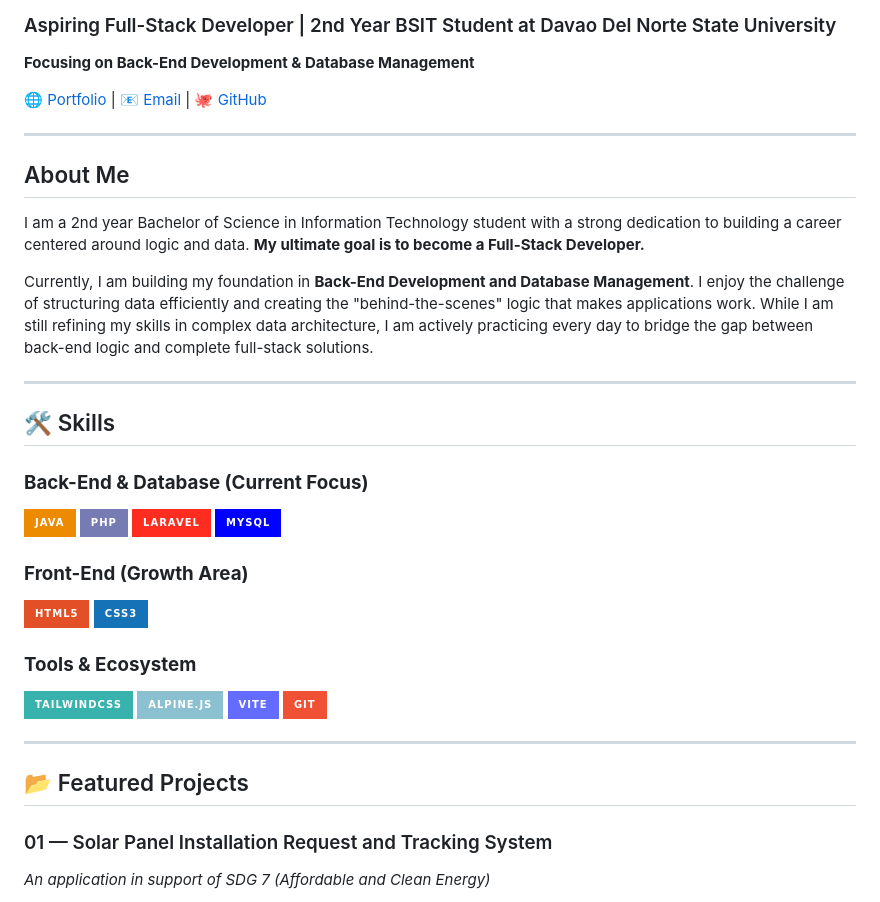
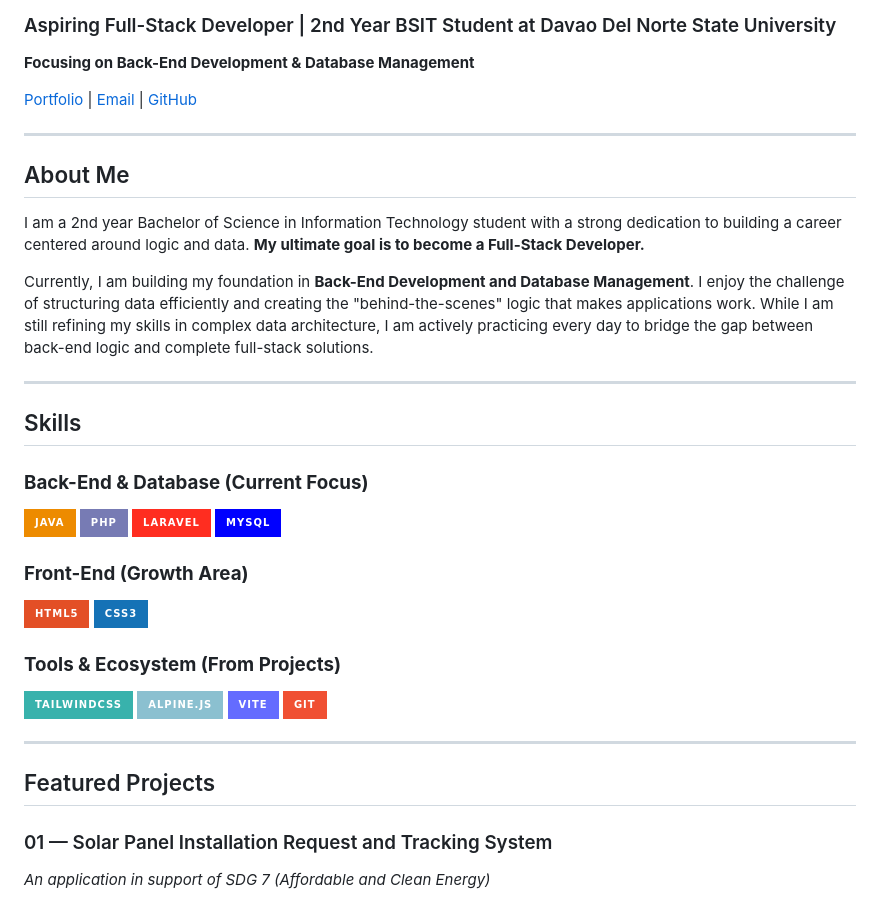
Before and after one commit to earljohn-spec/earljohn-spec.github.io, a Markdown page: README.md, the part around one of its changes. GitHub-like rendering; badges without logos.

```diff
--- a/README.md
+++ b/README.md
@@ -4,7 +4,7 @@
 
 **Focusing on Back-End Development & Database Management**
 
-[🌐 Portfolio](https://earljohn-spec.github.io) | [📧 Email](mailto:earljohnbplaza@gmail.com) | [🐙 GitHub](https://github.com/earljohn-spec)
+[Portfolio](https://earljohn-spec.github.io) | [Email](mailto:earljohnbplaza@gmail.com) | [GitHub](https://github.com/earljohn-spec)
 
 ---
 
@@ -16,7 +16,7 @@ Currently, I am building my foundation in **Back-End Development and Database Ma
 
 ---
 
-## 🛠️ Skills
+## Skills
 
 ### **Back-End & Database (Current Focus)**
 
@@ -30,7 +30,7 @@ Currently, I am building my foundation in **Back-End Development and Database Ma
 ![HTML5](https://img.shields.io/badge/html5-%23E34F26.svg?style=for-the-badge&logo=html5&logoColor=white)
 ![CSS3](https://img.shields.io/badge/css3-%231572B6.svg?style=for-the-badge&logo=css3&logoColor=white)
 
-### **Tools & Ecosystem**
+### **Tools & Ecosystem (From Projects)**
 
 ![Tailwind CSS](https://img.shields.io/badge/tailwindcss-%2338B2AC.svg?style=for-the-badge&logo=tailwind-css&logoColor=white)
 ![Alpine.js](https://img.shields.io/badge/alpine.js-%238BC0D0.svg?style=for-the-badge&logo=alpine.js&logoColor=white)
@@ -39,7 +39,7 @@ Currently, I am building my foundation in **Back-End Development and Database Ma
 
 ---
 
-## 📂 Featured Projects
+## Featured Projects
 
 ### 01 — Solar Panel Installation Request and Tracking System
 
```
Also changed, not shown: other parts of README.md (+6 -17 lines).
